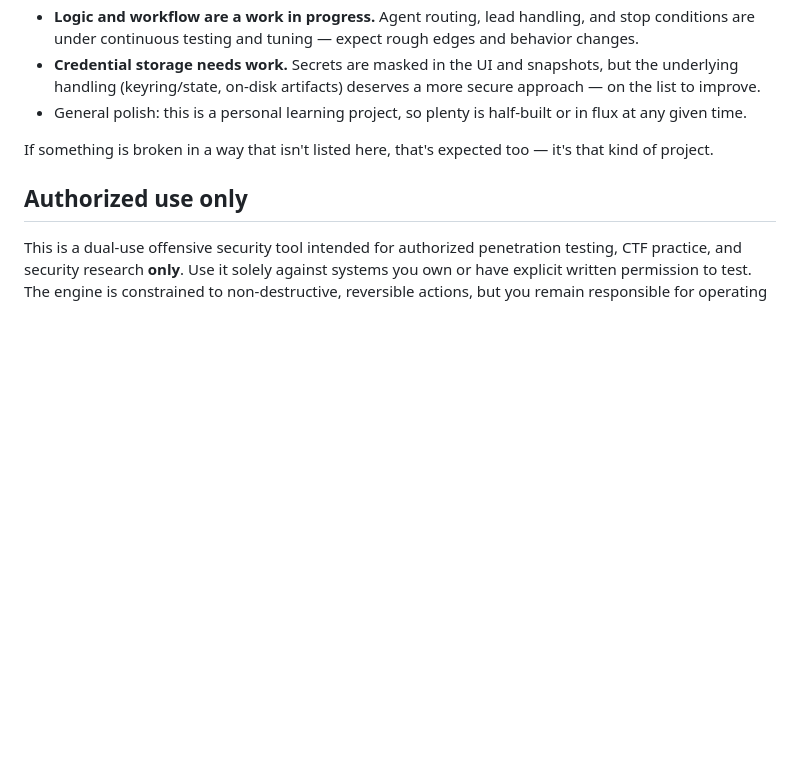
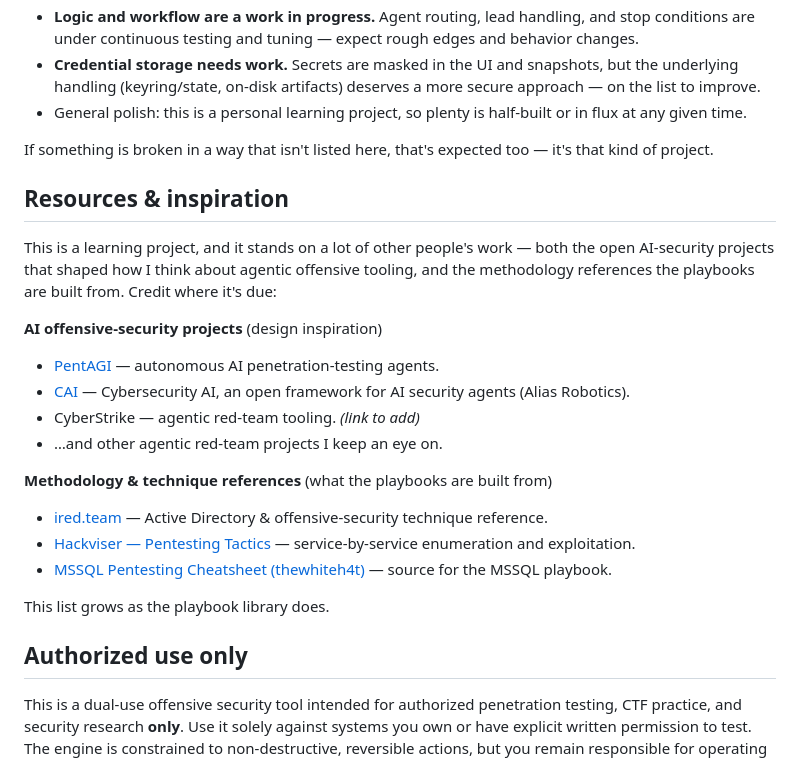
Before and after one commit to Mr-BeardFace/pdtmj-ai, a Markdown page: README.md, the part around the change. Drawn GitHub-style; blank space fills up the shorter version.

Commit message:
Add Resources & inspiration section to README
Credit the AI offensive-security projects (PentAGI, CAI, CyberStrike) that shaped the
design and the methodology references the playbooks are built from (ired.team,
hackviser, thewhiteh4t MSSQL cheatsheet).

Co-Authored-By: Claude Opus 4.8 <noreply@anthropic.com>

```diff
--- a/README.md
+++ b/README.md
@@ -243,6 +243,25 @@ is surprised:
 If something is broken in a way that isn't listed here, that's expected too — it's
 that kind of project.
 
+## Resources & inspiration
+
+This is a learning project, and it stands on a lot of other people's work — both the
+open AI-security projects that shaped how I think about agentic offensive tooling, and
+the methodology references the playbooks are built from. Credit where it's due:
+
+**AI offensive-security projects** (design inspiration)
+- [PentAGI](https://github.com/vxcontrol/pentagi) — autonomous AI penetration-testing agents.
+- [CAI](https://github.com/aliasrobotics/cai) — Cybersecurity AI, an open framework for AI security agents (Alias Robotics).
+- CyberStrike — agentic red-team tooling. *(link to add)*
+- …and other agentic red-team projects I keep an eye on.
+
+**Methodology & technique references** (what the playbooks are built from)
+- [ired.team](https://www.ired.team/) — Active Directory & offensive-security technique reference.
+- [Hackviser — Pentesting Tactics](https://hackviser.com/tactics/pentesting) — service-by-service enumeration and exploitation.
+- [MSSQL Pentesting Cheatsheet (thewhiteh4t)](https://thewhiteh4t.github.io/blog/mssql-pentesting-cheatsheet/) — source for the MSSQL playbook.
+
+This list grows as the playbook library does.
+
 ## Authorized use only
 
 This is a dual-use offensive security tool intended for authorized penetration
```
